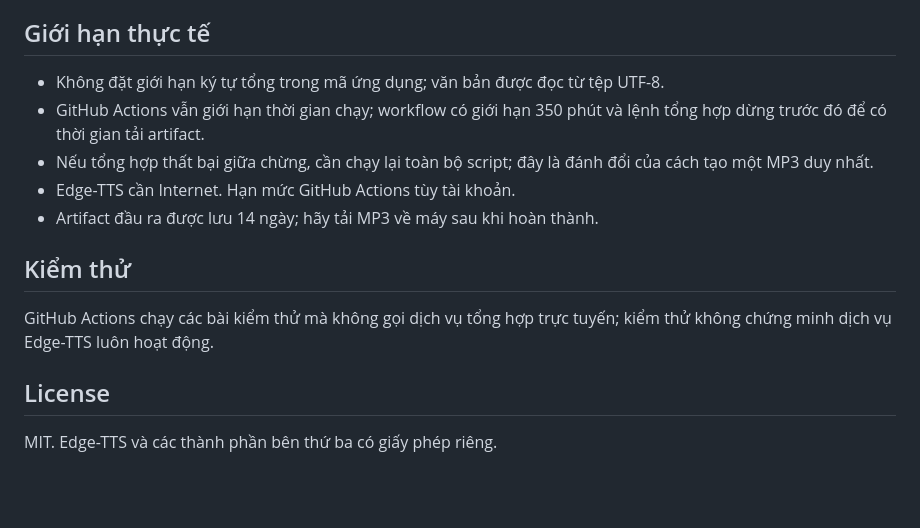
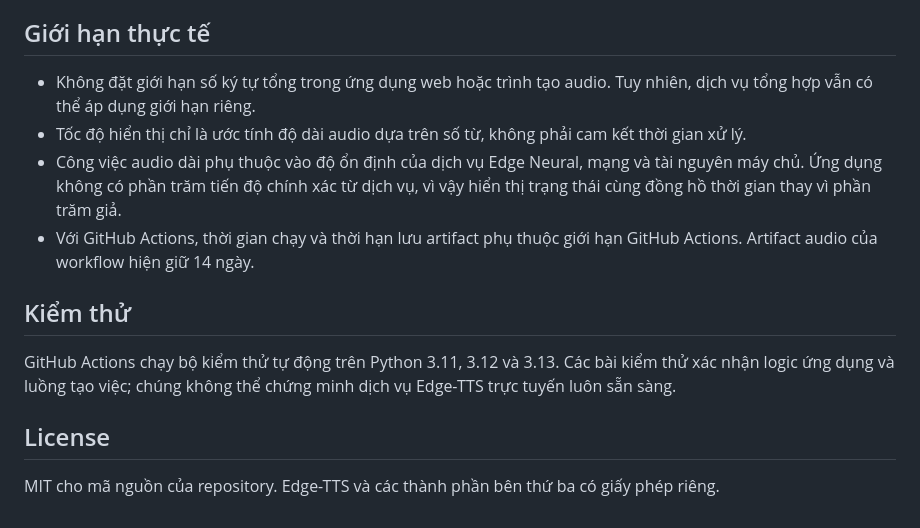
Before and after one commit to Tanphong254/Vietnamese-Long-Audio-TTS, a Markdown page: README.md, the part around one of its changes. Rendered like a GitHub page; blank space fills up the shorter version.

```diff
--- a/README.md
+++ b/README.md
@@ -33,16 +55,15 @@ Dịch vụ đọc trực tuyến của Edge đã thay đổi cách bắt tay We
 
 ## Giới hạn thực tế
 
-- Không đặt giới hạn ký tự tổng trong mã ứng dụng; văn bản được đọc từ tệp UTF-8.
-- GitHub Actions vẫn giới hạn thời gian chạy; workflow có giới hạn 350 phút và lệnh tổng hợp dừng trước đó để có thời gian tải artifact.
-- Nếu tổng hợp thất bại giữa chừng, cần chạy lại toàn bộ script; đây là đánh đổi của cách tạo một MP3 duy nhất.
-- Edge-TTS cần Internet. Hạn mức GitHub Actions tùy tài khoản.
-- Artifact đầu ra được lưu 14 ngày; hãy tải MP3 về máy sau khi hoàn thành.
+- Không đặt giới hạn số ký tự tổng trong ứng dụng web hoặc trình tạo audio. Tuy nhiên, dịch vụ tổng hợp vẫn có thể áp dụng giới hạn riêng.
+- Tốc độ hiển thị chỉ là ước tính độ dài audio dựa trên số từ, không phải cam kết thời gian xử lý.
+- Công việc audio dài phụ thuộc vào độ ổn định của dịch vụ Edge Neural, mạng và tài nguyên máy chủ. Ứng dụng không có phần trăm tiến độ chính xác từ dịch vụ, vì vậy hiển thị trạng thái cùng đồng hồ thời gian thay vì phần trăm giả.
+- Với GitHub Actions, thời gian chạy và thời hạn lưu artifact phụ thuộc giới hạn GitHub Actions. Artifact audio của workflow hiện giữ 14 ngày.
 
 ## Kiểm thử
 
-GitHub Actions chạy các bài kiểm thử mà không gọi dịch vụ tổng hợp trực tuyến; kiểm thử không chứng minh dịch vụ Edge-TTS luôn hoạt động.
+GitHub Actions chạy bộ kiểm thử tự động trên Python 3.11, 3.12 và 3.13. Các bài kiểm thử xác nhận logic ứng dụng và luồng tạo việc; chúng không thể chứng minh dịch vụ Edge-TTS trực tuyến luôn sẵn sàng.
 
 ## License
 
-MIT. Edge-TTS và các thành phần bên thứ ba có giấy phép riêng.
+MIT cho mã nguồn của repository. Edge-TTS và các thành phần bên thứ ba có giấy phép riêng.
```
Also changed, not shown: other parts of README.md (+42 -20 lines).
